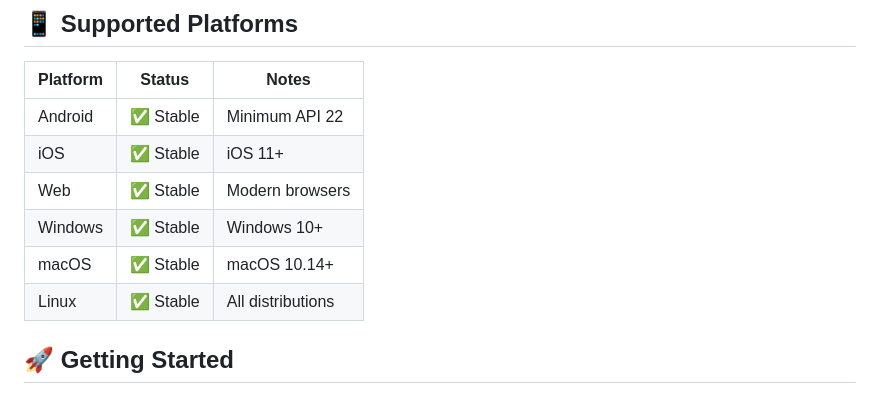
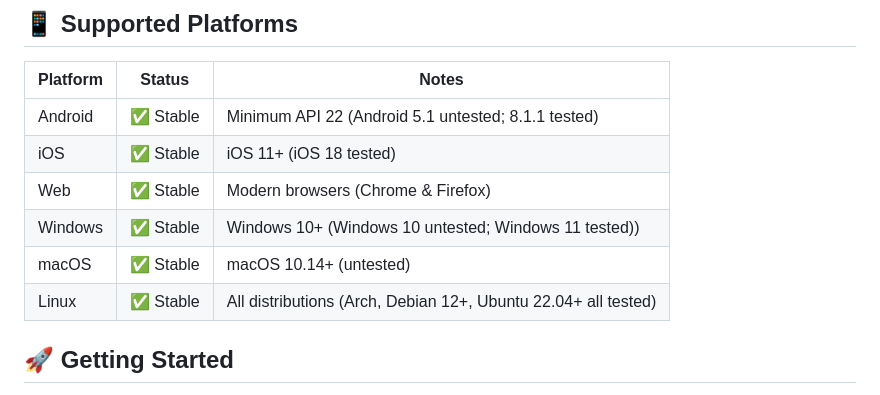
Before and after one commit to toazd/selah, a Markdown page: README.md, the part around the change. GitHub-like rendering.

Commit message:
Enhance platform support details in README
Updated platform support notes with specific version testing information.

```diff
--- a/README.md
+++ b/README.md
@@ -39,12 +39,12 @@ Selah is currently in open beta and your thoughts/contributions/bug reports woul
 
 | Platform | Status | Notes |
 |----------|--------|-------|
-| Android  | ✅ Stable | Minimum API 22 |
-| iOS      | ✅ Stable | iOS 11+ |
-| Web      | ✅ Stable | Modern browsers |
-| Windows  | ✅ Stable | Windows 10+ |
-| macOS    | ✅ Stable | macOS 10.14+ |
-| Linux    | ✅ Stable | All distributions |
+| Android  | ✅ Stable | Minimum API 22 (Android 5.1 untested; 8.1.1 tested) |
+| iOS      | ✅ Stable | iOS 11+ (iOS 18 tested) |
+| Web      | ✅ Stable | Modern browsers (Chrome & Firefox) |
+| Windows  | ✅ Stable | Windows 10+ (Windows 10 untested; Windows 11 tested)) |
+| macOS    | ✅ Stable | macOS 10.14+ (untested) |
+| Linux    | ✅ Stable | All distributions (Arch, Debian 12+, Ubuntu 22.04+ all tested) |
 
 
 ## 🚀 Getting Started
```
